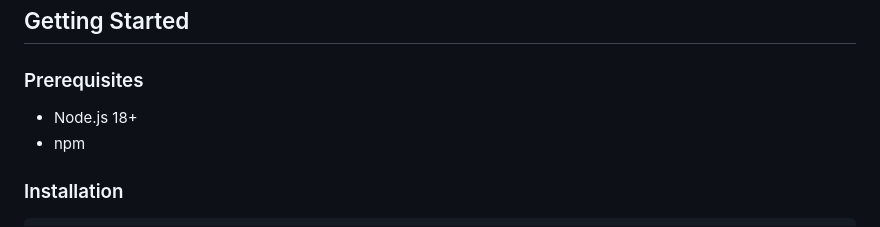
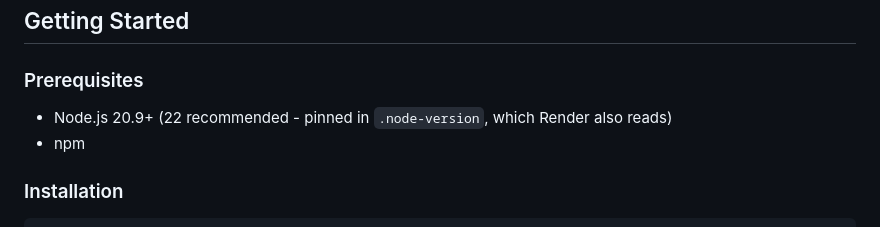
Before and after one commit to fredopoku/KraaFo, a Markdown page: README.md, the part around the change. GitHub-like rendering.

Commit message:
README: Node requirement is now 20.9+ (was 18+)
sharp 0.35 and nodemailer 10 need Node >= 20.9; Node 22 is pinned in
.node-version and engines.

```diff
--- a/README.md
+++ b/README.md
@@ -200,7 +200,7 @@
 
 ### Prerequisites
 
-- Node.js 18+
+- Node.js 20.9+ (22 recommended - pinned in `.node-version`, which Render also reads)
 - npm
 
 ### Installation
```
